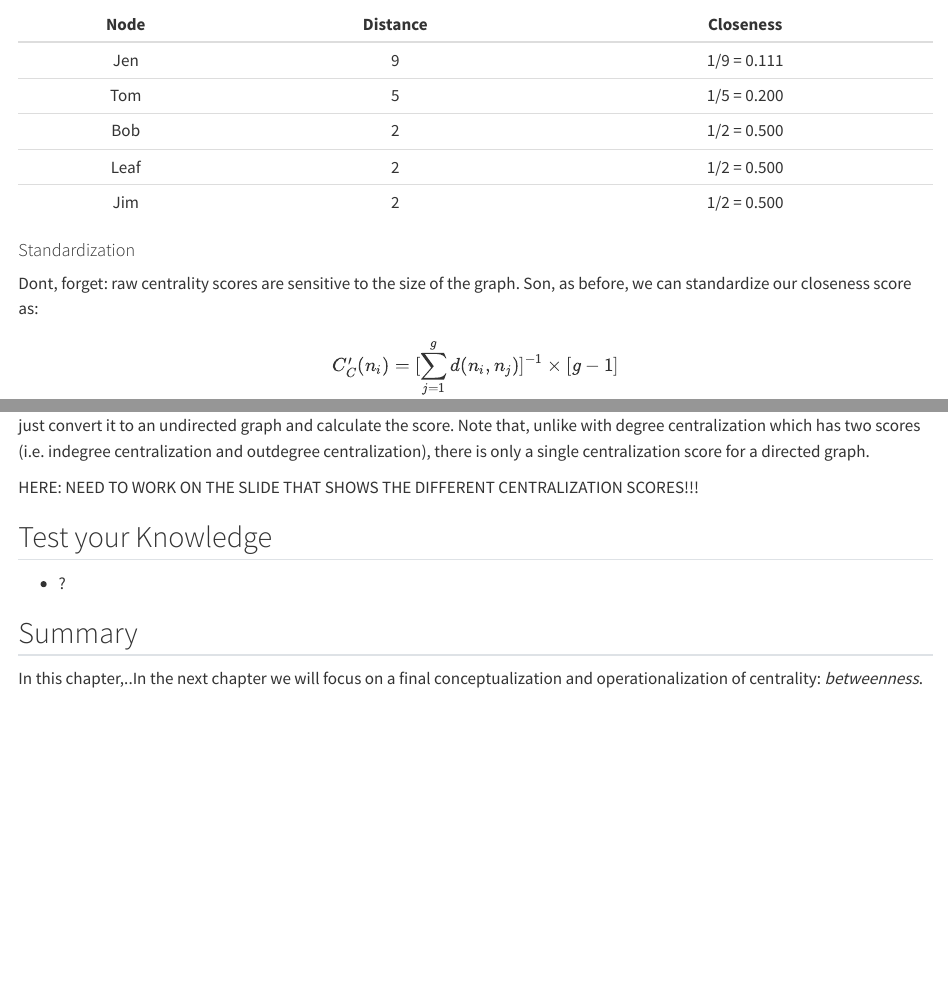
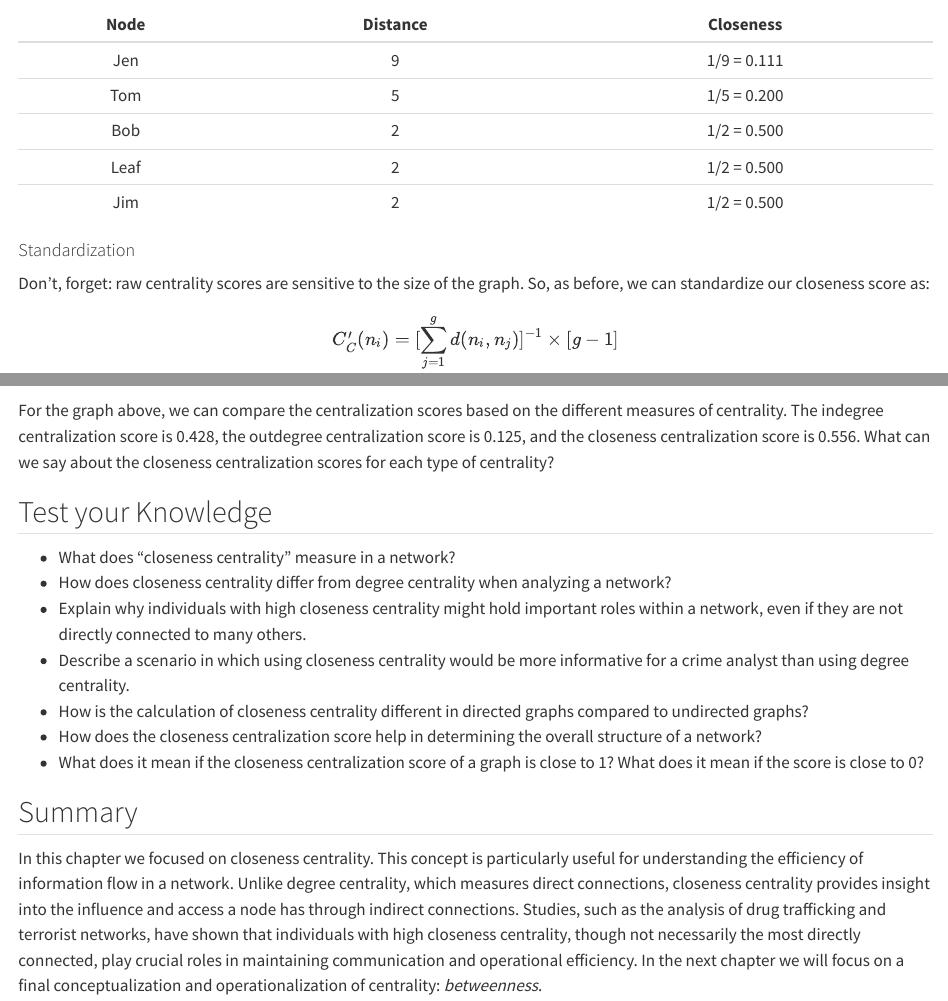
Before and after one commit to jacobtnyoung/snaca-textbook, a Quarto document (snaca-centrality-closeness.qmd): the page in a window 1100 px wide, from 13450 px down, and a second part further down, joined at a grey line. Rendered offline with R 4.5, knitr and Pandoc in place of Quarto, with nearby package versions.

Commit message:
edits for closeness chapter

```diff
--- a/snaca-centrality-closeness.qmd
+++ b/snaca-centrality-closeness.qmd
@@ -830,7 +830,7 @@ Going through the rest of the matrix, we get a closeness centrality score for ea
 
 #### Standardization
 
-Dont, forget: raw centrality scores are sensitive to the size of the graph. Son, as before, we can standardize our closeness score as:
+Don't, forget: raw centrality scores are sensitive to the size of the graph. So, as before, we can standardize our closeness score as:
 
 $$C'_C(n_i) = [\sum\limits_{j=1}^g d(n_i,n_j)]^{-1} \times [g-1]$$
 
@@ -904,4 +904,3 @@ $$C'_C(n_i) = [\sum\limits_{j=1}^g d(n_i,n_j)]^{-1} \times [g-1]$$
 
 The denominator for group closeness centralization is not defined for directed graphs. To get a centralization score, we would just convert it to an undirected graph and calculate the score. Note that, unlike with degree centralization which has two scores (i.e. indegree centralization and outdegree centralization), there is only a single centralization score for a directed graph.
 
-HERE: NEED TO WORK ON THE SLIDE THAT SHOWS THE DIFFERENT CENTRALIZATION SCORES!!!
@@ -908,8 +911,15 @@ HERE: NEED TO WORK ON THE SLIDE THAT SHOWS THE DIFFERENT CENTRALIZATION SCORES!!
+For the graph above, we can compare the centralization scores based on the different measures of centrality. The indegree centralization score is 0.428, the outdegree centralization score is 0.125, and the closeness centralization score is 0.556. What can we say about the closeness centralization scores for each type of centrality?
 
 ## Test your Knowledge
 
--   ?
+-   What does "closeness centrality" measure in a network?
+-   How does closeness centrality differ from degree centrality when analyzing a network?
+-   Explain why individuals with high closeness centrality might hold important roles within a network, even if they are not directly connected to many others.
+-   Describe a scenario in which using closeness centrality would be more informative for a crime analyst than using degree centrality.
+-   How is the calculation of closeness centrality different in directed graphs compared to undirected graphs?
+-   How does the closeness centralization score help in determining the overall structure of a network?
+-   What does it mean if the closeness centralization score of a graph is close to 1? What does it mean if the score is close to 0?
 
 ## Summary
 
-In this chapter,..In the next chapter we will focus on a final conceptualization and operationalization of centrality: *betweenness*.
+In this chapter we focused on closeness centrality. This concept is particularly useful for understanding the efficiency of information flow in a network. Unlike degree centrality, which measures direct connections, closeness centrality provides insight into the influence and access a node has through indirect connections. Studies, such as the analysis of drug trafficking and terrorist networks, have shown that individuals with high closeness centrality, though not necessarily the most directly connected, play crucial roles in maintaining communication and operational efficiency. In the next chapter we will focus on a final conceptualization and operationalization of centrality: *betweenness*.
```
Also changed, not shown: snaca-centrality-closeness.qmd (4 more changed lines).
